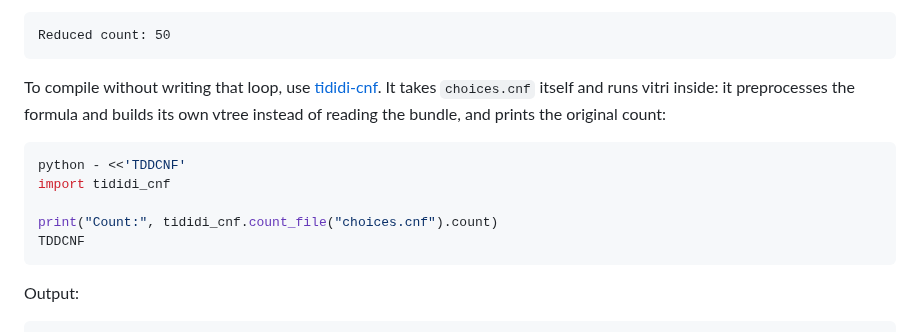
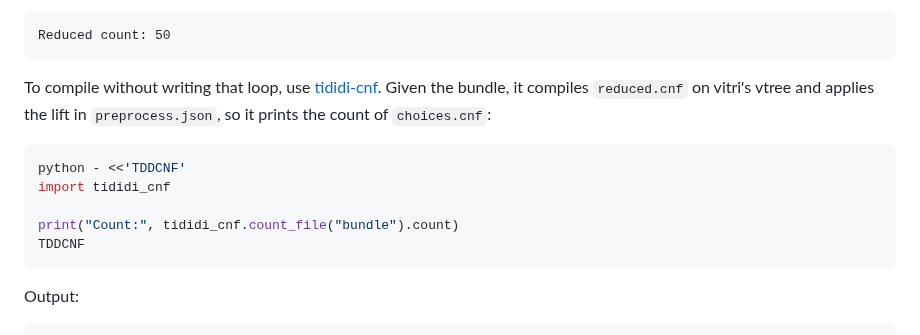
Before and after one commit to Tractables/vitri, a Markdown page: docs/getting-started.md, the part around the change. Drawn GitHub-style.

Commit message:
Count the tutorial's bundle with tididi-cnf (#122)
tididi-cnf now reads a vitri bundle directly, so the tutorial's one-call
route counts `bundle/` instead of `choices.cnf`: it compiles
`reduced.cnf` on vitri's vtree and applies the lift in
`preprocess.json`, rather than preprocessing the original file again and
building its own vtree.

Bundle input shipped in tididi-cnf 0.1.2. With tididi-cnf 0.1.2 and
pyvitri 0.3.0 installed from PyPI into a fresh environment, the block
prints the page's count on the bundle the tutorial writes.

````diff
--- a/docs/getting-started.md
+++ b/docs/getting-started.md
@@ -110,15 +110,15 @@ Reduced count: 50
 ```
 
 To compile without writing that loop, use
-[tididi-cnf](https://github.com/Tractables/tididi-cnf). It takes `choices.cnf`
-itself and runs vitri inside: it preprocesses the formula and builds its own
-vtree instead of reading the bundle, and prints the original count:
+[tididi-cnf](https://github.com/Tractables/tididi-cnf). Given the bundle, it
+compiles `reduced.cnf` on vitri's vtree and applies the lift in
+`preprocess.json`, so it prints the count of `choices.cnf`:
 
 ```sh
 python - <<'TDDCNF'
 import tididi_cnf
 
-print("Count:", tididi_cnf.count_file("choices.cnf").count)
+print("Count:", tididi_cnf.count_file("bundle").count)
 TDDCNF
 ```
 
````
